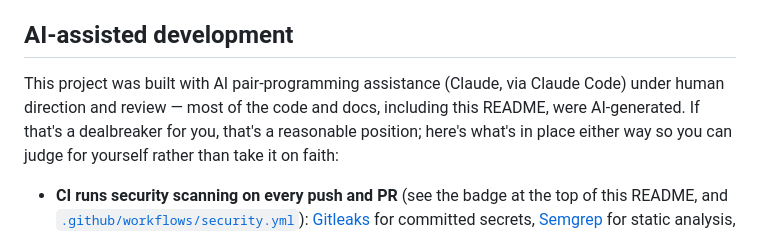
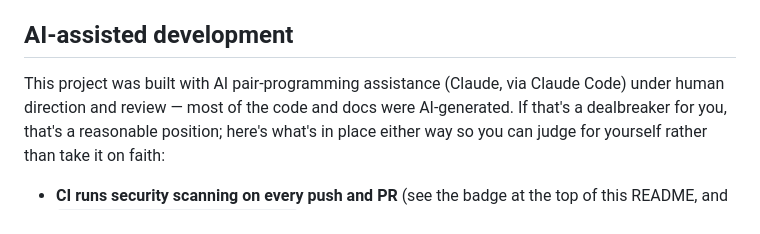
Before and after one commit to SeriesOfTubez/reolapse, a Markdown page: README.md, the part around the change. Drawn GitHub-style.

Commit message:
Refine AI-assisted development section in README
Removed redundant mention of 'including this README' in the AI-assisted development section.

```diff
--- a/README.md
+++ b/README.md
@@ -532,8 +532,7 @@ decision. The sunrise/sunset approach above doesn't have that problem.
 ## AI-assisted development
 
 This project was built with AI pair-programming assistance (Claude, via
-Claude Code) under human direction and review — most of the code and docs,
-including this README, were AI-generated. If that's a dealbreaker for you,
+Claude Code) under human direction and review — most of the code and docs were AI-generated. If that's a dealbreaker for you,
 that's a reasonable position; here's what's in place either way so you can
 judge for yourself rather than take it on faith:
 
```
